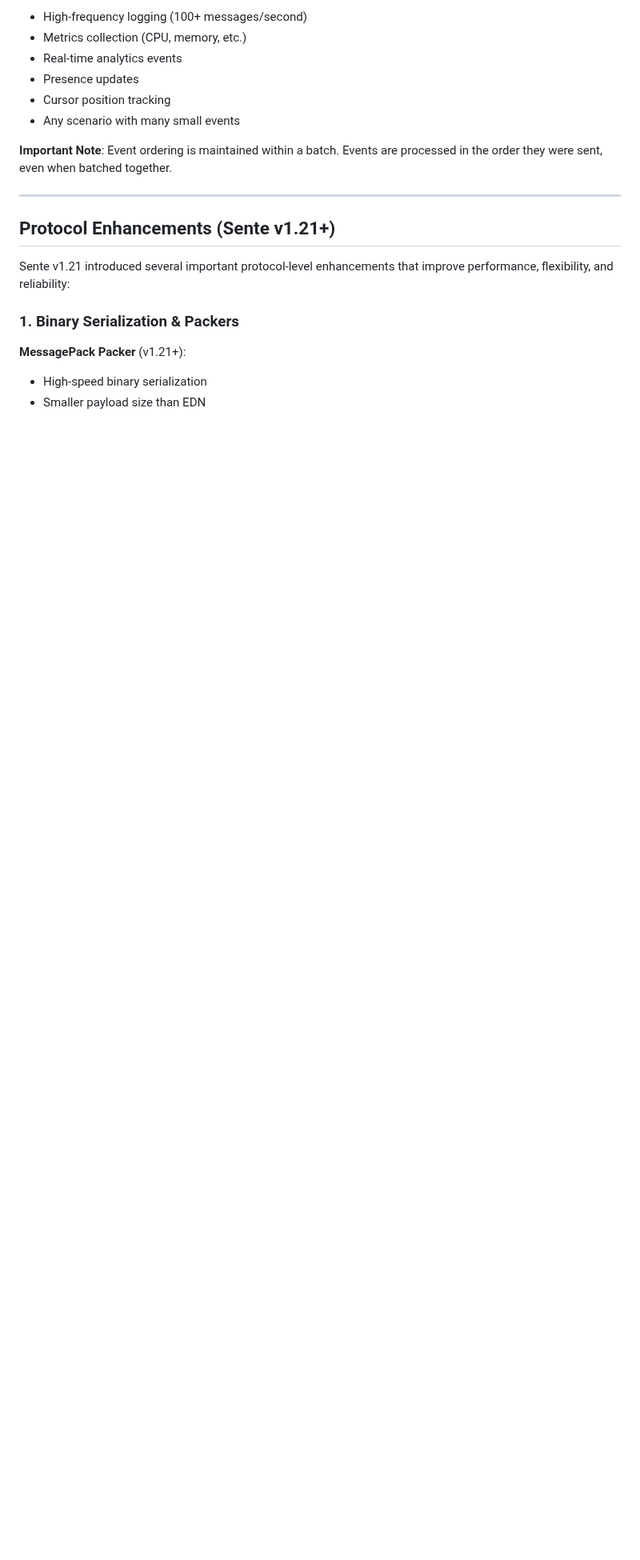
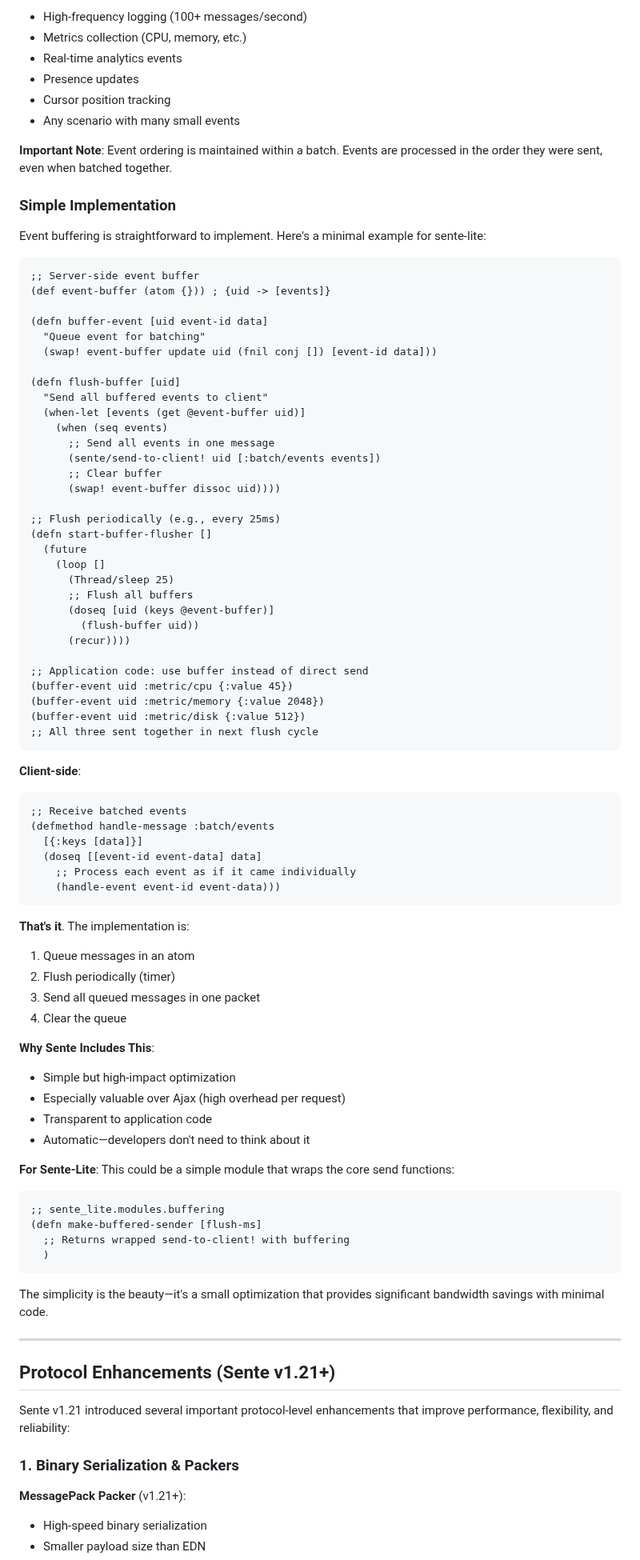
Before and after one commit to franks42/sente_lite, a Markdown page: doc/sente-lite-modules.md, the part around the change. Shown at 80% size. GitHub-like rendering; blank space fills up the shorter version.

Commit message:
docs: add simple event buffering implementation example
- Show minimal implementation of event buffering (queue + flush)
- Server-side: atom-based buffer, periodic flusher
- Client-side: receive batched events handler
- Implementation is just 4 steps: queue, flush periodically, send, clear
- Why Sente includes it: simple but high-impact optimization
- Especially valuable over Ajax (high overhead per request)
- Transparent to application code, automatic
- Sente-Lite could implement as simple module wrapping send functions
- Demonstrates that core optimizations don't require complexity

````diff
--- a/doc/sente-lite-modules.md
+++ b/doc/sente-lite-modules.md
@@ -3111,6 +3111,77 @@ At optimal time (or buffer full):
 
 **Important Note**: Event ordering is maintained within a batch. Events are processed in the order they were sent, even when batched together.
 
+### Simple Implementation
+
+Event buffering is straightforward to implement. Here's a minimal example for sente-lite:
+
+```clojure
+;; Server-side event buffer
+(def event-buffer (atom {})) ; {uid -> [events]}
+
+(defn buffer-event [uid event-id data]
+  "Queue event for batching"
+  (swap! event-buffer update uid (fnil conj []) [event-id data]))
+
+(defn flush-buffer [uid]
+  "Send all buffered events to client"
+  (when-let [events (get @event-buffer uid)]
+    (when (seq events)
+      ;; Send all events in one message
+      (sente/send-to-client! uid [:batch/events events])
+      ;; Clear buffer
+      (swap! event-buffer dissoc uid))))
+
+;; Flush periodically (e.g., every 25ms)
+(defn start-buffer-flusher []
+  (future
+    (loop []
+      (Thread/sleep 25)
+      ;; Flush all buffers
+      (doseq [uid (keys @event-buffer)]
+        (flush-buffer uid))
+      (recur))))
+
+;; Application code: use buffer instead of direct send
+(buffer-event uid :metric/cpu {:value 45})
+(buffer-event uid :metric/memory {:value 2048})
+(buffer-event uid :metric/disk {:value 512})
+;; All three sent together in next flush cycle
+```
+
+**Client-side**:
+```clojure
+;; Receive batched events
+(defmethod handle-message :batch/events
+  [{:keys [data]}]
+  (doseq [[event-id event-data] data]
+    ;; Process each event as if it came individually
+    (handle-event event-id event-data)))
+```
+
+**That's it**. The implementation is:
+1. Queue messages in an atom
+2. Flush periodically (timer)
+3. Send all queued messages in one packet
+4. Clear the queue
+
+**Why Sente Includes This**:
+- Simple but high-impact optimization
+- Especially valuable over Ajax (high overhead per request)
+- Transparent to application code
+- Automatic—developers don't need to think about it
+
+**For Sente-Lite**:
+This could be a simple module that wraps the core send functions:
+```clojure
+;; sente_lite.modules.buffering
+(defn make-buffered-sender [flush-ms]
+  ;; Returns wrapped send-to-client! with buffering
+  )
+```
+
+The simplicity is the beauty—it's a small optimization that provides significant bandwidth savings with minimal code.
+
 ---
 
 ## Protocol Enhancements (Sente v1.21+)
````
